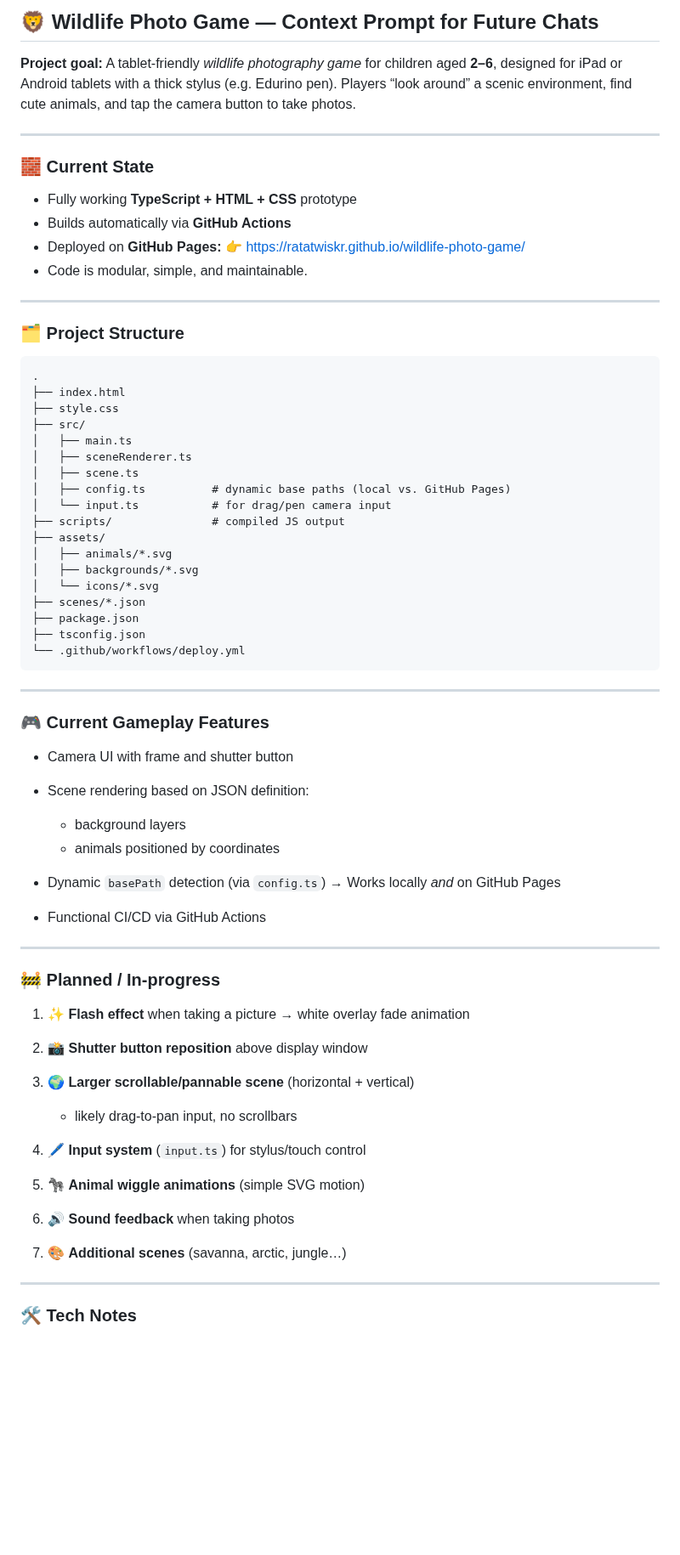
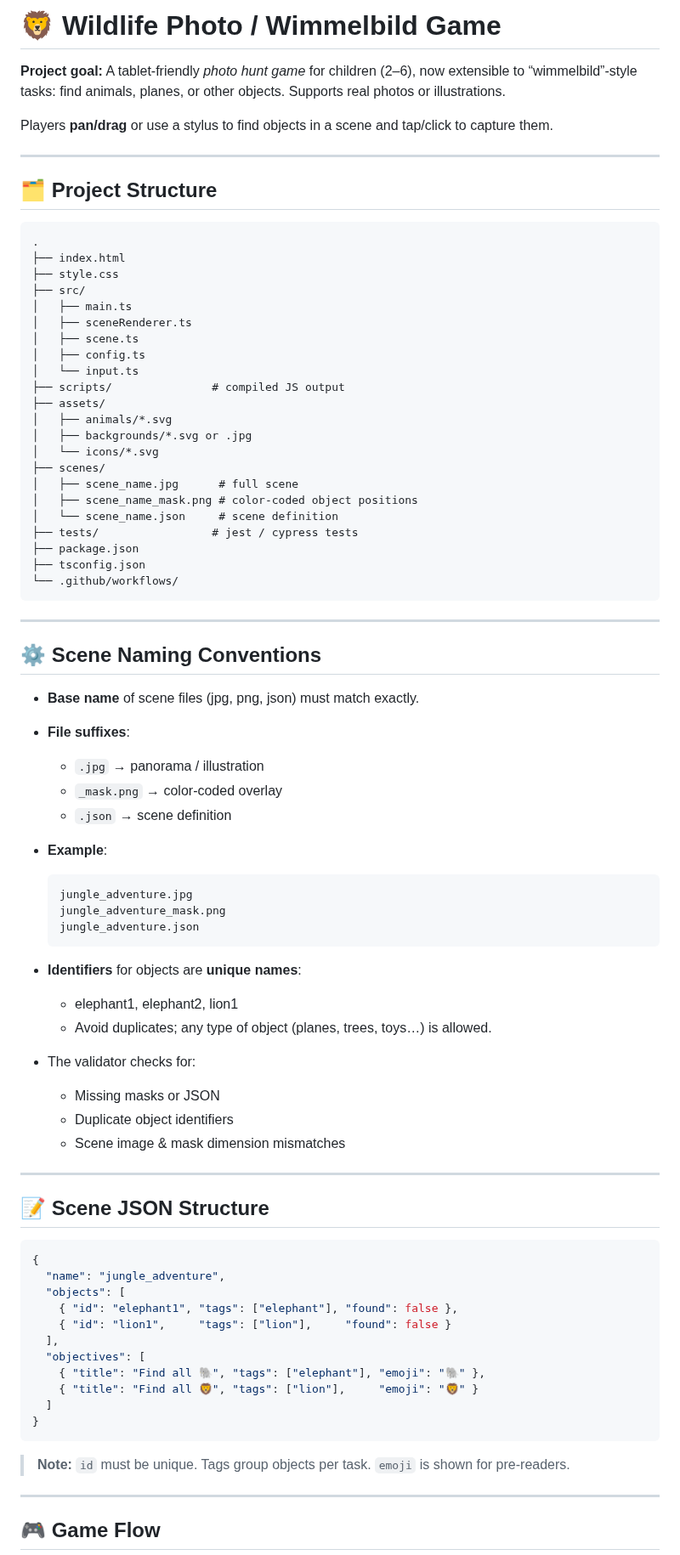
Before and after one commit to ratatwiskr/wildlife-photo-game, a Markdown page: README.MD, the part around one of its changes. Shown at 85% size. Drawn GitHub-style; blank space fills up the shorter version.

Commit message:
Update readme to document replacing svgs with jpg & mask

````diff
--- a/README.MD
+++ b/README.MD
@@ -1,22 +1,13 @@
-## 🦁 Wildlife Photo Game — Context Prompt for Future Chats
+# 🦁 Wildlife Photo / Wimmelbild Game
 
 **Project goal:**
-A tablet-friendly *wildlife photography game* for children aged **2–6**, designed for iPad or Android tablets with a thick stylus (e.g. Edurino pen).
-Players “look around” a scenic environment, find cute animals, and tap the camera button to take photos.
+A tablet-friendly *photo hunt game* for children (2–6), now extensible to “wimmelbild”-style tasks: find animals, planes, or other objects. Supports real photos or illustrations.
+
+Players **pan/drag** or use a stylus to find objects in a scene and tap/click to capture them.
 
 ---
 
-### 🧱 Current State
-
-* Fully working **TypeScript + HTML + CSS** prototype
-* Builds automatically via **GitHub Actions**
-* Deployed on **GitHub Pages:**
-  👉 [https://ratatwiskr.github.io/wildlife-photo-game/](https://ratatwiskr.github.io/wildlife-photo-game/)
-* Code is modular, simple, and maintainable.
-
----
-
-### 🗂️ Project Structure
+## 🗂️ Project Structure
 
 ```
 .
@@ -26,48 +17,71 @@ Players “look around” a scenic environment, find cute animals, and tap the c
 │   ├── main.ts
 │   ├── sceneRenderer.ts
 │   ├── scene.ts
-│   ├── config.ts          # dynamic base paths (local vs. GitHub Pages)
-│   └── input.ts           # for drag/pen camera input
+│   ├── config.ts
+│   └── input.ts
 ├── scripts/               # compiled JS output
 ├── assets/
 │   ├── animals/*.svg
-│   ├── backgrounds/*.svg
+│   ├── backgrounds/*.svg or .jpg
 │   └── icons/*.svg
-├── scenes/*.json
+├── scenes/
+│   ├── scene_name.jpg      # full scene
+│   ├── scene_name_mask.png # color-coded object positions
+│   └── scene_name.json     # scene definition
+├── tests/                 # jest / cypress tests
 ├── package.json
 ├── tsconfig.json
-└── .github/workflows/deploy.yml
+└── .github/workflows/
 ```
 
 ---
 
-### 🎮 Current Gameplay Features
+## ⚙️ Scene Naming Conventions
 
-* Camera UI with frame and shutter button
-* Scene rendering based on JSON definition:
+* **Base name** of scene files (jpg, png, json) must match exactly.
+* **File suffixes**:
 
-  * background layers
-  * animals positioned by coordinates
-* Dynamic `basePath` detection (via `config.ts`)
-  → Works locally *and* on GitHub Pages
-* Functional CI/CD via GitHub Actions
+  * `.jpg` → panorama / illustration
+  * `_mask.png` → color-coded overlay
+  * `.json` → scene definition
+* **Example**:
+
+  ```
+  jungle_adventure.jpg
+  jungle_adventure_mask.png
+  jungle_adventure.json
+  ```
+* **Identifiers** for objects are **unique names**:
+
+  * elephant1, elephant2, lion1
+  * Avoid duplicates; any type of object (planes, trees, toys…) is allowed.
+* The validator checks for:
+
+  * Missing masks or JSON
+  * Duplicate object identifiers
+  * Scene image & mask dimension mismatches
 
 ---
 
-### 🚧 Planned / In-progress
+## 📝 Scene JSON Structure
 
-1. ✨ **Flash effect** when taking a picture
-   → white overlay fade animation
-2. 📸 **Shutter button reposition** above display window
-3. 🌍 **Larger scrollable/pannable scene** (horizontal + vertical)
+```ts
+{
+  "name": "jungle_adventure",
+  "objects": [
+    { "id": "elephant1", "tags": ["elephant"], "found": false },
+    { "id": "lion1",     "tags": ["lion"],     "found": false }
+  ],
+  "objectives": [
+    { "title": "Find all 🐘", "tags": ["elephant"], "emoji": "🐘" },
+    { "title": "Find all 🦁", "tags": ["lion"],     "emoji": "🦁" }
+  ]
+}
+```
 
-   * likely drag-to-pan input, no scrollbars
-4. 🖊️ **Input system** (`input.ts`) for stylus/touch control
-5. 🦓 **Animal wiggle animations** (simple SVG motion)
-6. 🔊 **Sound feedback** when taking photos
-7. 🎨 **Additional scenes** (savanna, arctic, jungle…)
+> **Note:** `id` must be unique. Tags group objects per task. `emoji` is shown for pre-readers.
 
 ---
 
-### 🛠️ Tech Notes
+## 🎮 Game Flow
 
````
Also changed, not shown: other parts of README.MD (+96 -79 lines).
